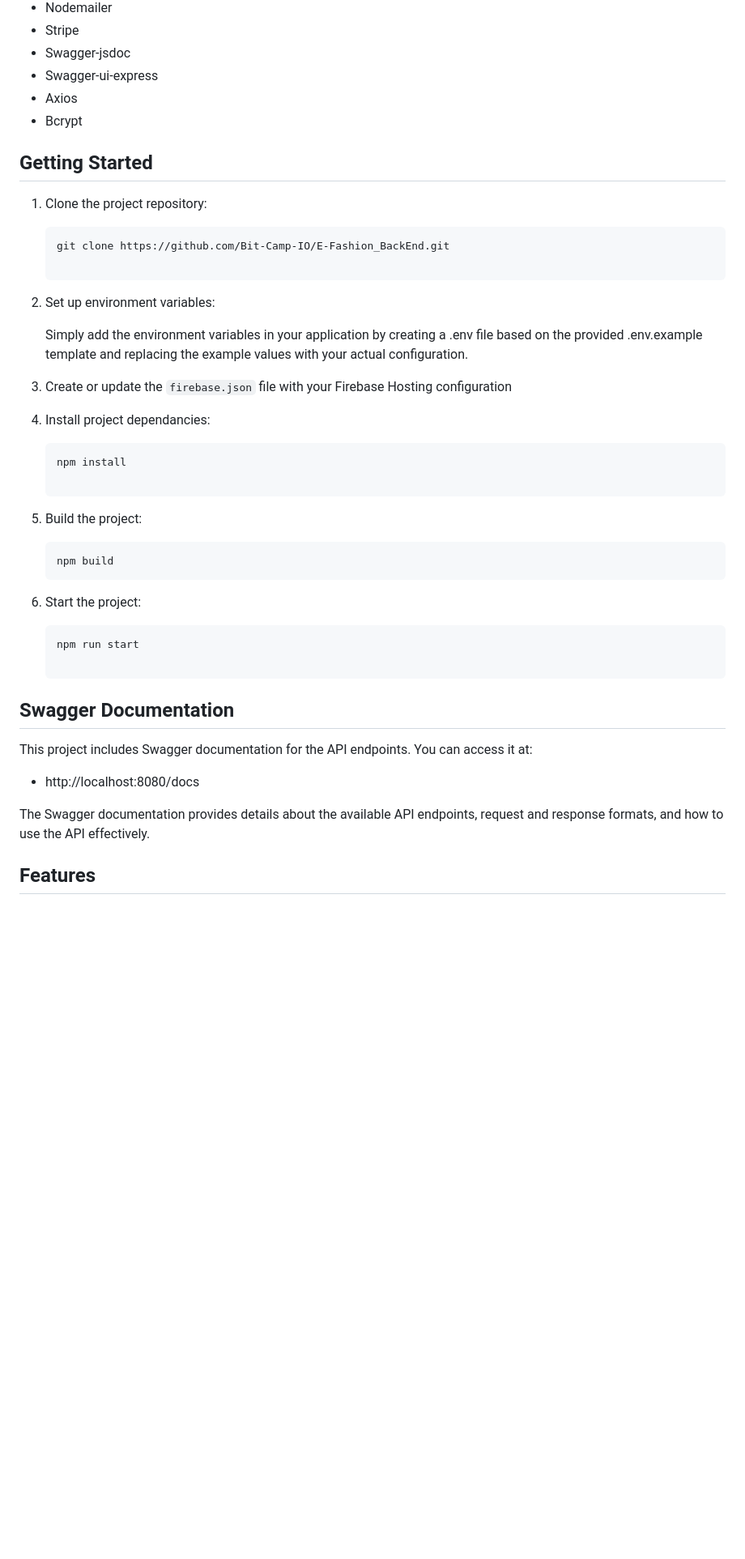
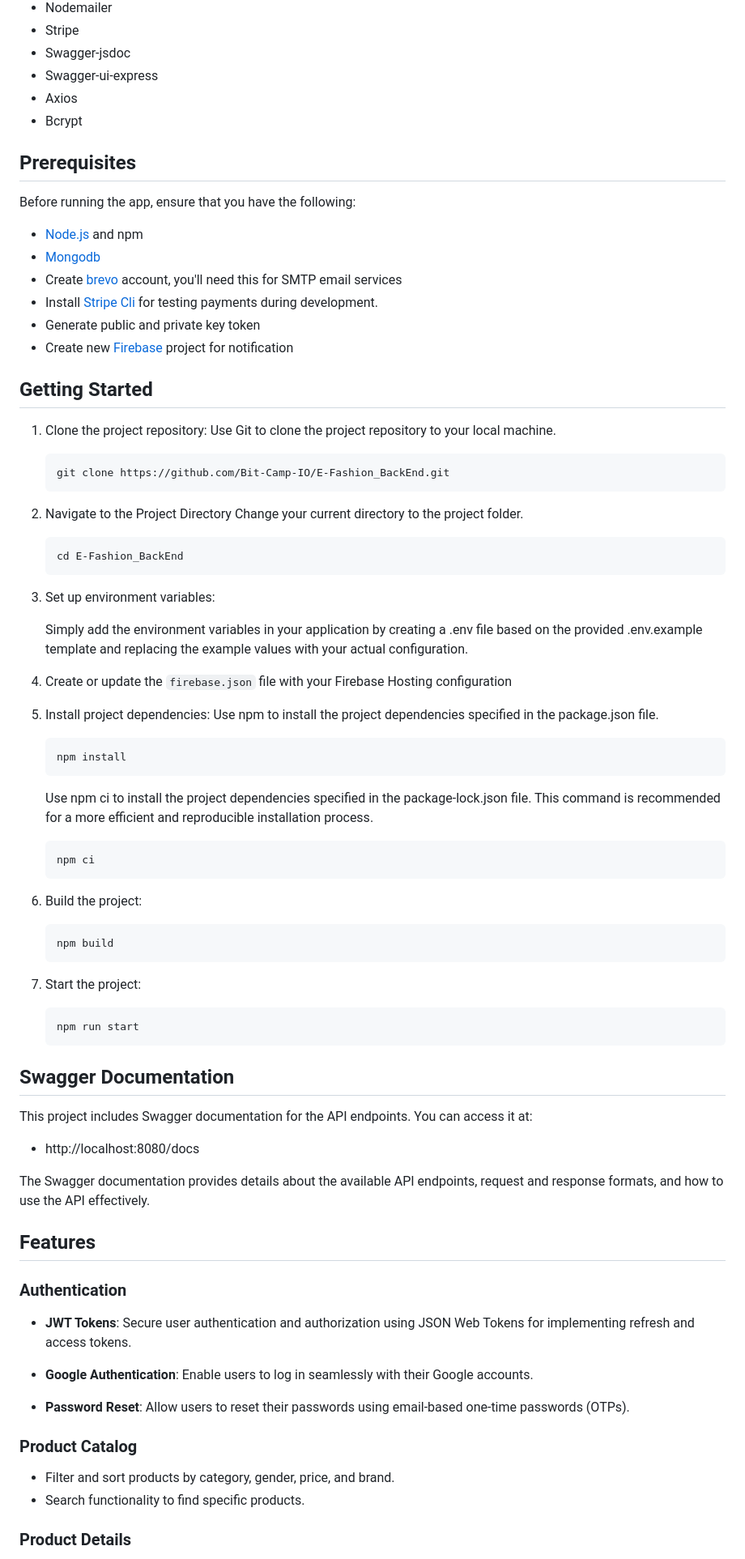
Before and after one commit to Bit-Camp-IO/E-Fashion_BackEnd, a Markdown page: README.md, the part around one of its changes. Shown at 81% size. Drawn GitHub-style; blank space fills up the shorter version.

````diff
--- a/README.md
+++ b/README.md
@@ -27,32 +25,63 @@ We aimed to minimize reliance on third-party services, prioritizing in-house sol
 - Axios
 - Bcrypt
 
+## Prerequisites
+
+Before running the app, ensure that you have the following:
+
+- [Node.js](https://nodejs.org/en) and npm
+- [Mongodb](https://www.mongodb.com/)
+- Create [brevo](https://www.brevo.com/) account, you'll need this for SMTP email services
+- Install [Stripe Cli](https://stripe.com/docs/stripe-cli) for testing payments during development.
+- Generate public and private key token
+- Create new [Firebase](https://firebase.google.com/) project for notification
+
 ## Getting Started
 
 1. Clone the project repository:
+   Use Git to clone the project repository to your local machine.
 
    ```bash
    git clone https://github.com/Bit-Camp-IO/E-Fashion_BackEnd.git
+   ```
 
-2. Set up environment variables:
+2. Navigate to the Project Directory
+   Change your current directory to the project folder.
+
+   ```bash
+   cd E-Fashion_BackEnd
+   ```
+
+3. Set up environment variables:
 
    Simply add the environment variables in your application by creating a .env file based on the provided .env.example template and replacing the example values with your actual configuration.
 
+4. Create or update the `firebase.json` file with your Firebase Hosting configuration
 
-3. Create or update the `firebase.json` file with your Firebase Hosting configuration
+5. Install project dependencies:
+   Use npm to install the project dependencies specified in the package.json file.
 
-4. Install project dependancies:
    ```bash
    npm install
+   ```
 
-5. Build the project:
+   Use npm ci to install the project dependencies specified in the package-lock.json file. This command is recommended for a more efficient and reproducible installation process.
+
+   ```bash
+   npm ci
+   ```
+
+6. Build the project:
    ```bash
    npm build
-6. Start the project:
+   ```
+7. Start the project:
    ```bash
    npm run start
+   ```
 
 ## Swagger Documentation
+
 This project includes Swagger documentation for the API endpoints. You can access it at:
 
 - http://localhost:8080/docs
@@ -60,3 +89,18 @@ This project includes Swagger documentation for the API endpoints. You can acces
 The Swagger documentation provides details about the available API endpoints, request and response formats, and how to use the API effectively.
 
 ## Features
+
+### Authentication
+
+- **JWT Tokens**: Secure user authentication and authorization using JSON Web Tokens for implementing refresh and access tokens.
+
+- **Google Authentication**: Enable users to log in seamlessly with their Google accounts.
+- **Password Reset**: Allow users to reset their passwords using email-based one-time passwords (OTPs).
+
+### Product Catalog
+
+- Filter and sort products by category, gender, price, and brand.
+- Search functionality to find specific products.
+
+### Product Details
+
````
Also changed, not shown: other parts of README.md (+42 -12 lines).
